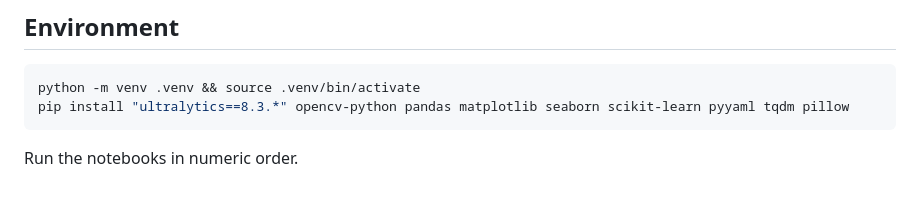
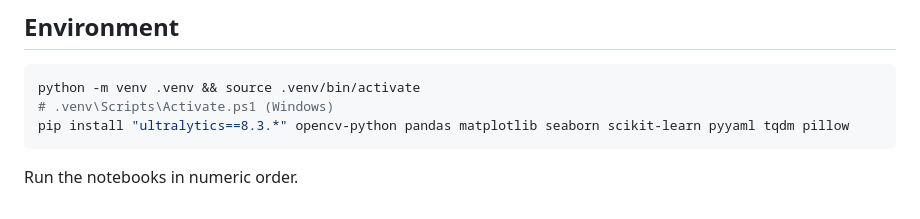
Before and after one commit to thtahamid/ai_cv_project, a Markdown page: docs/PROJECT_GUIDE.md, the part around the change. Rendered like a GitHub page.

Commit message:
Add Windows activation command for virtual environment in project guide

````diff
--- a/docs/PROJECT_GUIDE.md
+++ b/docs/PROJECT_GUIDE.md
@@ -93,6 +93,7 @@ ai_cv_project/
 
 ```bash
 python -m venv .venv && source .venv/bin/activate
+# .venv\Scripts\Activate.ps1 (Windows)
 pip install "ultralytics==8.3.*" opencv-python pandas matplotlib seaborn scikit-learn pyyaml tqdm pillow
 ```
 
````
